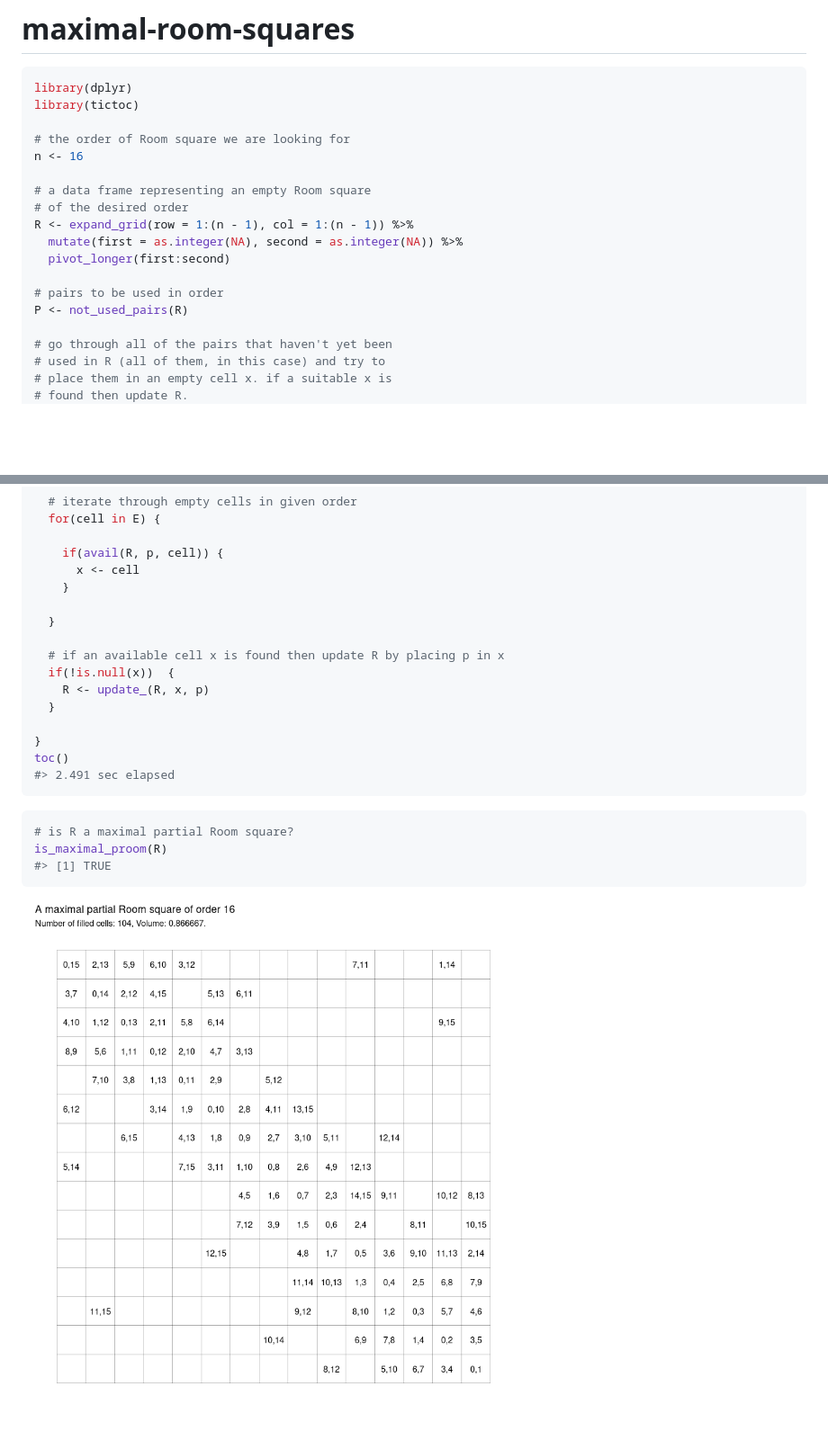
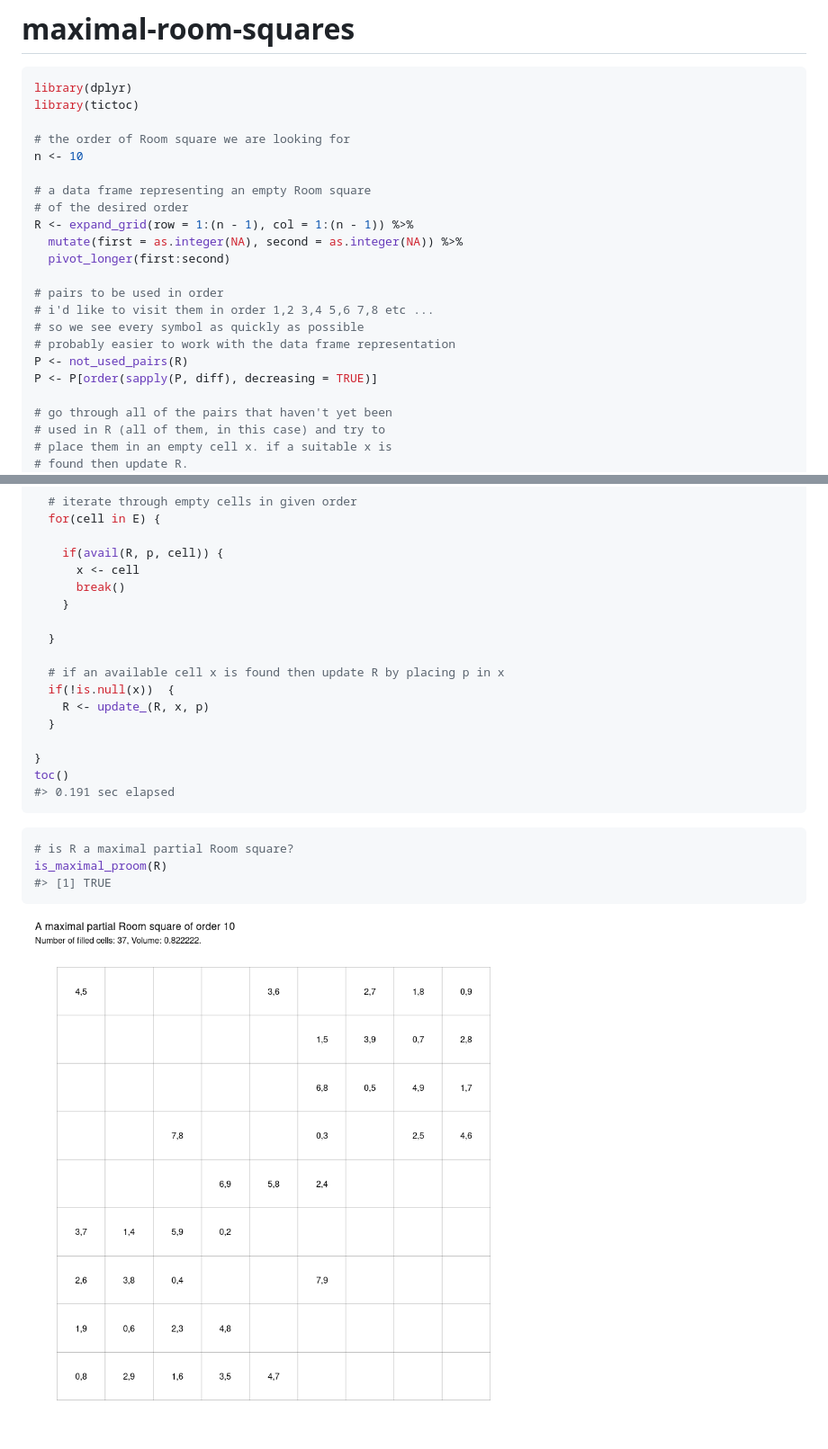
Before and after one commit to MHenderson/maximal-room-squares, a Markdown page: README.md, 2 parts joined by grey strips. Shown: that part at 90% size. GitHub-like rendering; pictures changed too: figure/plot-1.png; blank space fills up the shorter version.

````diff
--- a/README.md
+++ b/README.md
@@ -11,7 +11,7 @@ library(dplyr)
 library(tictoc)
 
 # the order of Room square we are looking for
-n <- 16
+n <- 10
 
 # a data frame representing an empty Room square
 # of the desired order
@@ -20,7 +20,11 @@ R <- expand_grid(row = 1:(n - 1), col = 1:(n - 1)) %>%
   pivot_longer(first:second)
 
 # pairs to be used in order
+# i'd like to visit them in order 1,2 3,4 5,6 7,8 etc ...
+# so we see every symbol as quickly as possible
+# probably easier to work with the data frame representation
 P <- not_used_pairs(R)
+P <- P[order(sapply(P, diff), decreasing = TRUE)]
 
 # go through all of the pairs that haven't yet been
 # used in R (all of them, in this case) and try to
@@ -46,6 +50,7 @@ for(p in P) {
 
     if(avail(R, p, cell)) {
       x <- cell
+      break()
     }
 
   }
@@ -57,7 +62,7 @@ for(p in P) {
 
 }
 toc()
-#> 2.491 sec elapsed
+#> 0.191 sec elapsed
 ```
 
 ``` r
````
Also changed, not shown: 1 other file.
